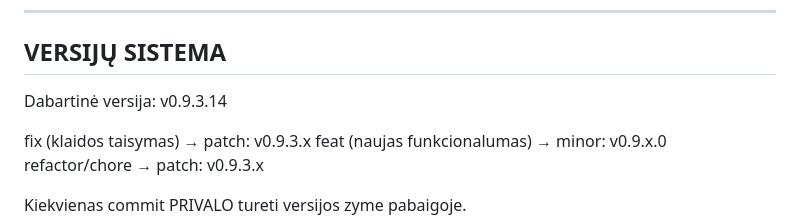
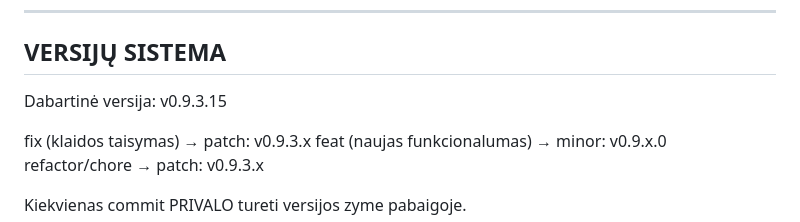
Before and after one commit to deividasrusenas-max/NordicBeesERP, a Markdown page: .clinerules/nordicbees-standards.md, the part around the change. GitHub-like rendering.

Commit message:
chore: bump version to v0.9.3.15
Co-authored-by: aider (openai/coder-model) <aider@aider.chat>

```diff
--- a/.clinerules/nordicbees-standards.md
+++ b/.clinerules/nordicbees-standards.md
@@ -474,7 +474,7 @@ docs: update standards
 
 ## VERSIJŲ SISTEMA
 
-Dabartinė versija: v0.9.3.14
+Dabartinė versija: v0.9.3.15
 
 fix (klaidos taisymas) → patch: v0.9.3.x
 feat (naujas funkcionalumas) → minor: v0.9.x.0
```
